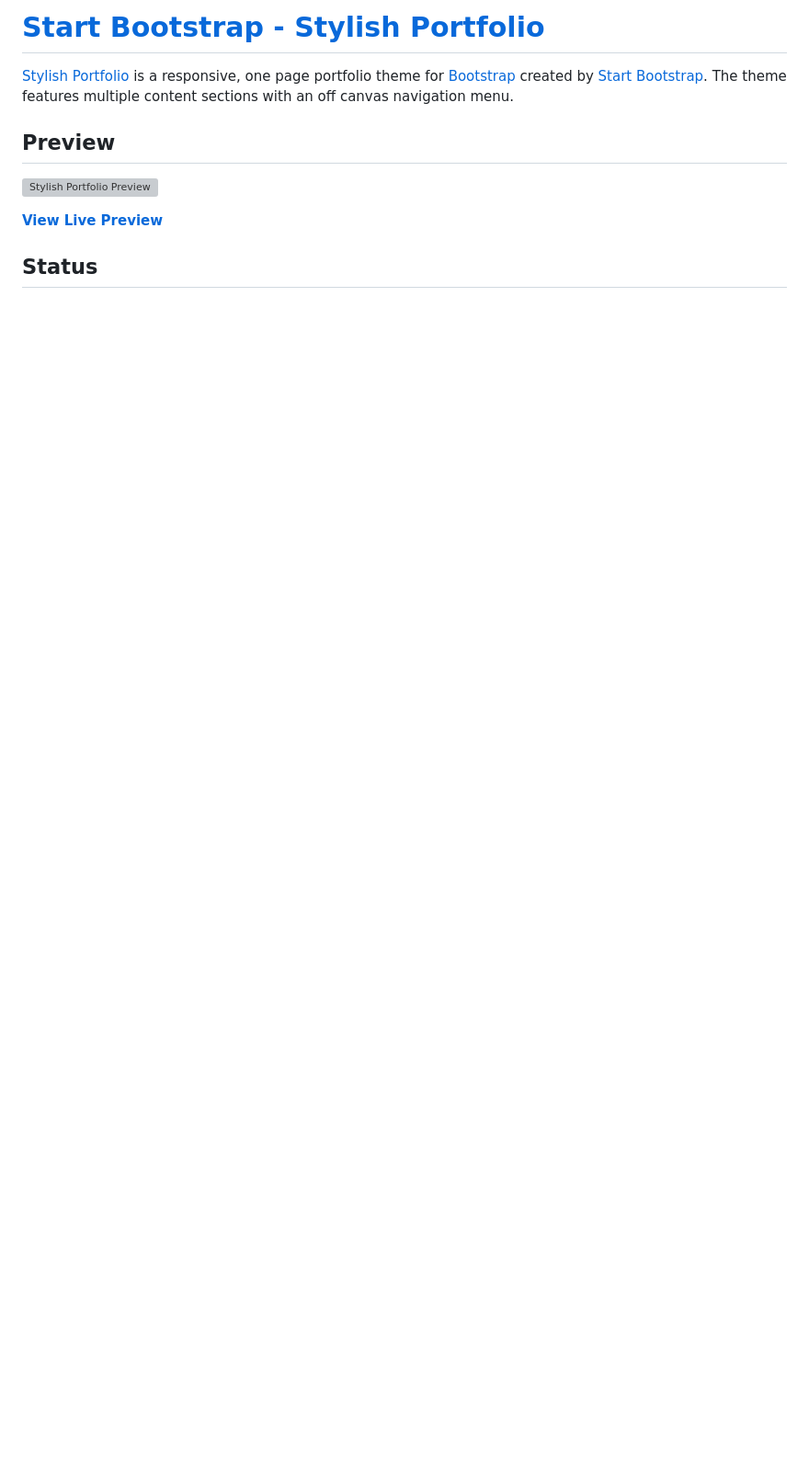
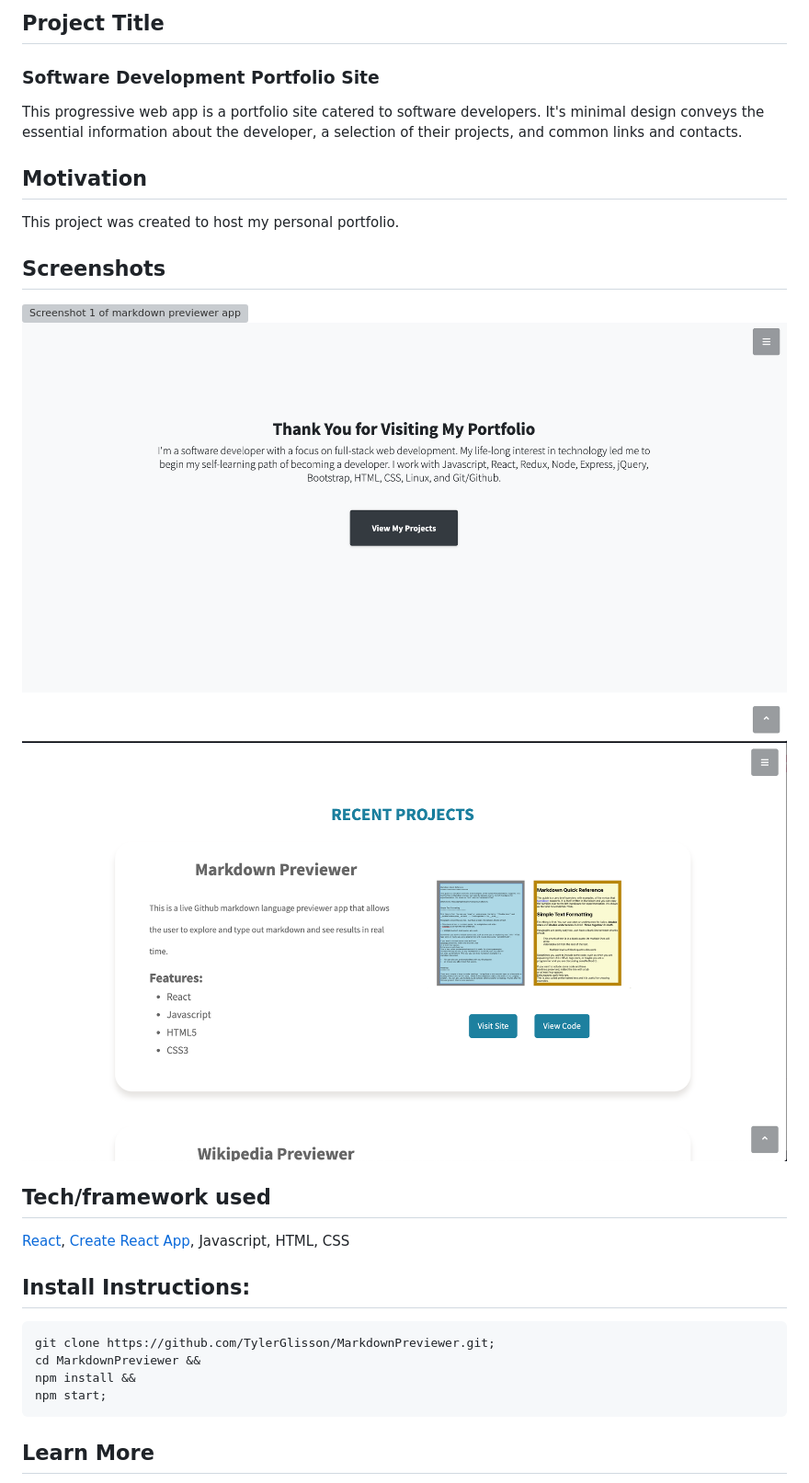
Before and after one commit to TylerGlisson/portfolio4, a Markdown page: README.md, the part around the change printed below. Shown: that part at 92% size. GitHub-like rendering; pictures changed too: img/portfolio2.png (added), img/portfolio3.png (added); blank space fills up the shorter version; grey boxes are pictures that could not be loaded.

Commit message:
update README and added imgs

````diff
--- a/README.md
+++ b/README.md
@@ -1,12 +1,25 @@
-# [Start Bootstrap - Stylish Portfolio](https://startbootstrap.com/template-overviews/stylish-portfolio/)
+## Project Title
+### Software Development Portfolio Site
+This progressive web app is a portfolio site catered to software developers.  It's minimal design conveys the essential information about the developer, a selection of their projects, and common links and contacts.
 
-[Stylish Portfolio](http://startbootstrap.com/template-overviews/stylish-portfolio/) is a responsive, one page portfolio theme for [Bootstrap](http://getbootstrap.com/) created by [Start Bootstrap](http://startbootstrap.com/). The theme features multiple content sections with an off canvas navigation menu.
+## Motivation
+This project was created to host my personal portfolio.
 
-## Preview
+## Screenshots
+![Screenshot 1 of markdown previewer app](https://raw.githubusercontent.com/TylerGlisson/portfolio4/master/img/portfolio1.png)
+![Screenshot 2 of markdown previewer app](https://raw.githubusercontent.com/TylerGlisson/portfolio4/master/img/portfolio2.png)
+![Screenshot 3 of markdown previewer app](https://raw.githubusercontent.com/TylerGlisson/portfolio4/master/img/portfolio3.png)
 
-[![Stylish Portfolio Preview](https://startbootstrap.com/assets/img/screenshots/themes/stylish-portfolio.png)](https://blackrockdigital.github.io/startbootstrap-stylish-portfolio/)
+## Tech/framework used
+[React](https://github.com/facebook/react), [Create React App](https://github.com/facebook/create-react-app), Javascript, HTML, CSS
 
-**[View Live Preview](https://blackrockdigital.github.io/startbootstrap-stylish-portfolio/)**
+## Install Instructions:
+```
+git clone https://github.com/TylerGlisson/MarkdownPreviewer.git;
+cd MarkdownPreviewer &&
+npm install &&
+npm start;
+```
 
-## Status
+## Learn More
 
````
Also changed, not shown: other parts of README.md (+5 -53 lines), 2 other files.
